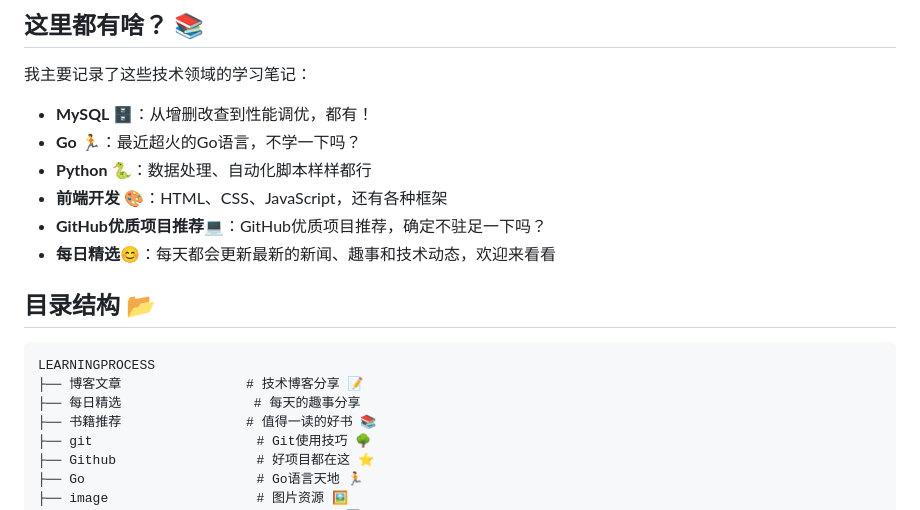
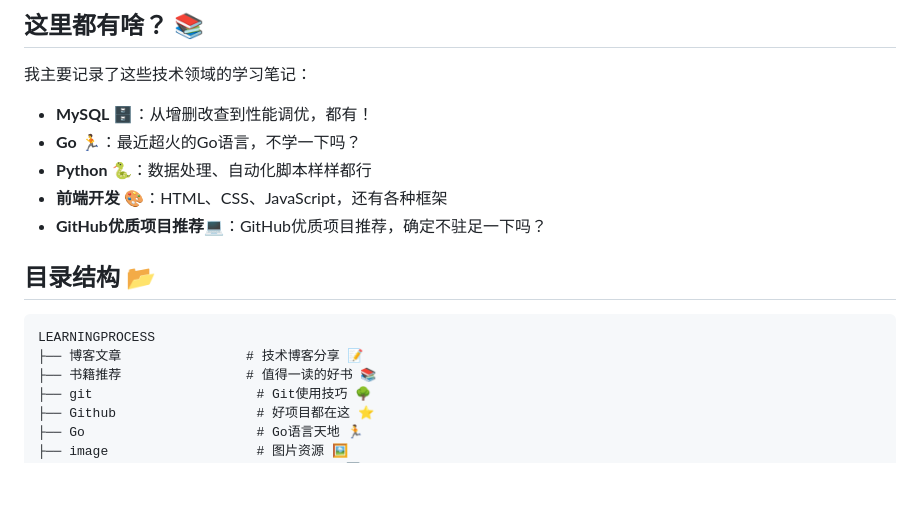
Before and after one commit to LianPeter/LearningProcess, a Markdown page: README.md, the part around the change. GitHub-like rendering; blank space fills up the shorter version.

````diff
--- a/README.md
+++ b/README.md
@@ -11,14 +11,12 @@
 - **Python** 🐍：数据处理、自动化脚本样样都行
 - **前端开发** 🎨：HTML、CSS、JavaScript，还有各种框架
 - **GitHub优质项目推荐**💻：GitHub优质项目推荐，确定不驻足一下吗？
-- **每日精选**😊：每天都会更新最新的新闻、趣事和技术动态，欢迎来看看
 
 ## 目录结构 📂
 
 ```
 LEARNINGPROCESS
 ├── 博客文章                # 技术博客分享 📝
-├── 每日精选                 # 每天的趣事分享
 ├── 书籍推荐                # 值得一读的好书 📚
 ├── git                     # Git使用技巧 🌳
 ├── Github                  # 好项目都在这 ⭐
````
Also changed, not shown: 每日精选/2.17.md (deleted, +0 -39 lines), 每日精选/README.md (deleted, +0 -29 lines).
